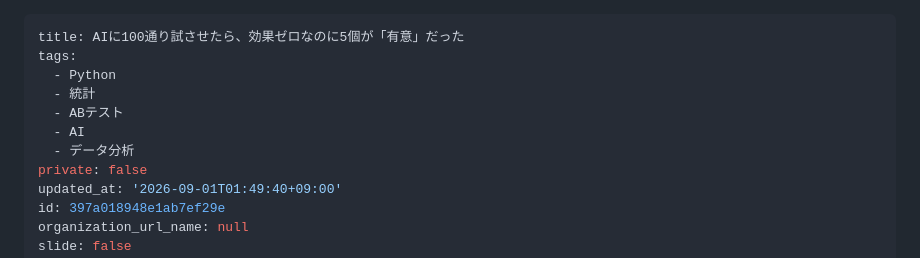
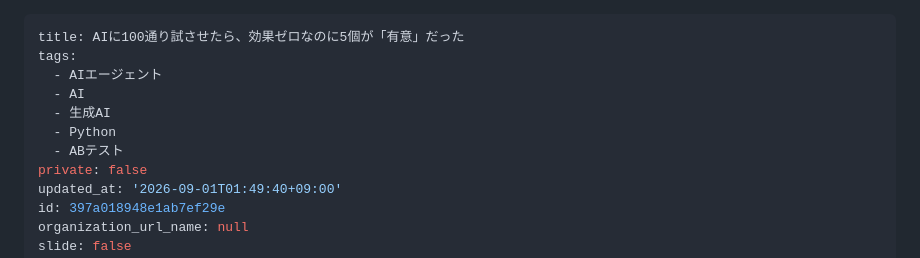
Before and after one commit to manabu49-ai/zenn-content, a Markdown page: public/null-calibration-3-tests.md, the part around the change. Rendered like a GitHub page.

```diff
--- a/public/null-calibration-3-tests.md
+++ b/public/null-calibration-3-tests.md
@@ -1,11 +1,11 @@
 ---
 title: AIに100通り試させたら、効果ゼロなのに5個が「有意」だった
 tags:
+  - AIエージェント
+  - AI
+  - 生成AI
   - Python
-  - 統計
   - ABテスト
-  - AI
-  - データ分析
 private: false
 updated_at: '2026-09-01T01:49:40+09:00'
 id: 397a018948e1ab7ef29e
```
Also changed, not shown: public/claude-code-token-cost.md (added, +129 -0 lines), public/watchdog-dead-job.md (added, +300 -0 lines).
